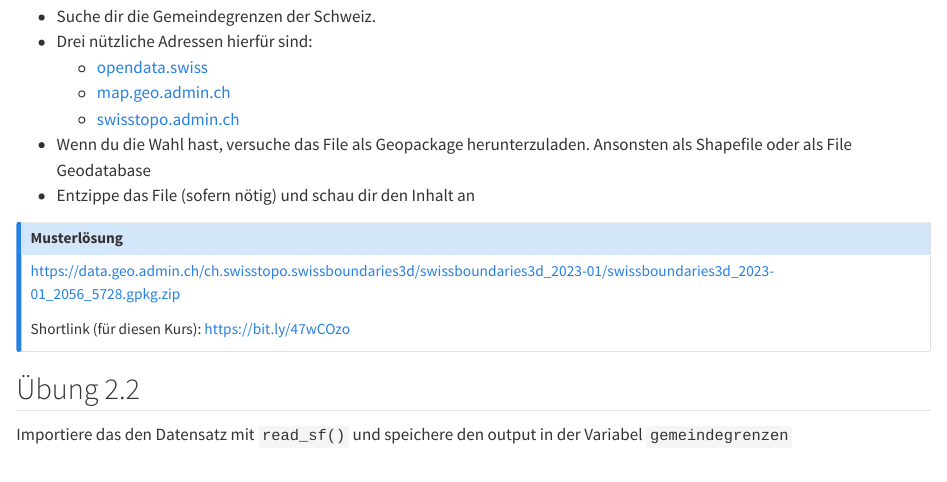
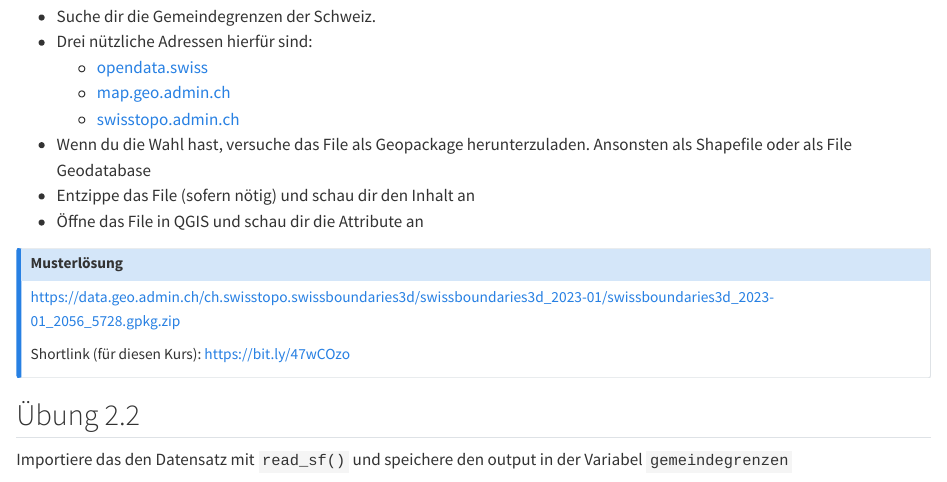
Before and after one commit to CAS-FAB/HS23, a Quarto document (uebung_2.qmd): the page in a window 1100 px wide, from 290 px down. Rendered offline with R 4.5, knitr and Pandoc in place of Quarto, with nearby package versions; some code elsewhere in the file could not run offline; long lines of code are wrapped.

Commit message:
working on #3

```diff
--- a/uebung_2.qmd
+++ b/uebung_2.qmd
@@ -27,7 +27,7 @@ library("tmap")
   - [swisstopo.admin.ch](https://www.swisstopo.admin.ch)
 - Wenn du die Wahl hast, versuche das File als Geopackage herunterzuladen. Ansonsten als Shapefile oder als File Geodatabase
 - Entzippe das File (sofern nötig) und schau dir den Inhalt an
-
+- Öffne das File in QGIS und schau dir die Attribute an
 
 ::::{.content-visible when-profile="musterloesung"}
 :::{.callout-note}
```
